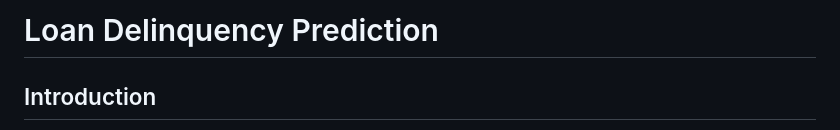
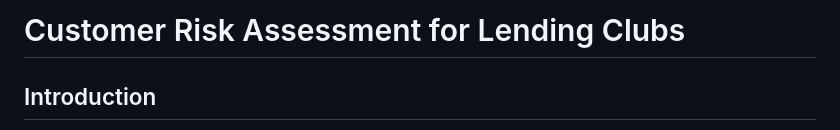
Before and after one commit to LucienCastle/loan-delinquency-prediction, a Markdown page: README.md, the part around the change. GitHub-like rendering.

```diff
--- a/README.md
+++ b/README.md
@@ -1,4 +1,4 @@
-# Loan Delinquency Prediction
+# Customer Risk Assessment for Lending Clubs
 
 ## Introduction
 <p align="justify">A loan delinquency prediction is essential for financial institutions and lenders to identify potential risks
```
